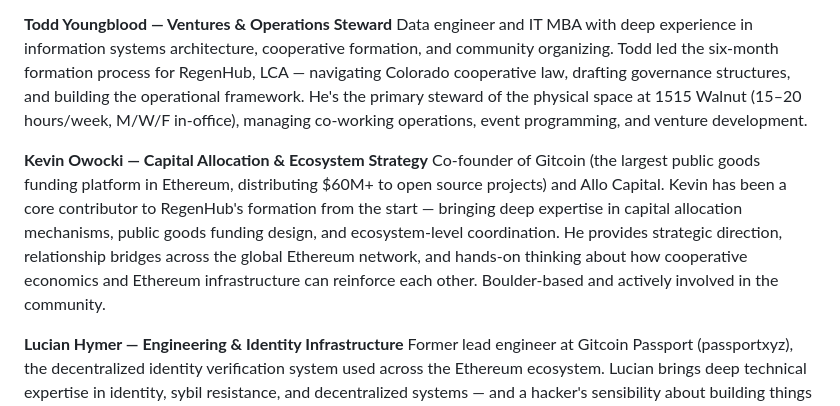
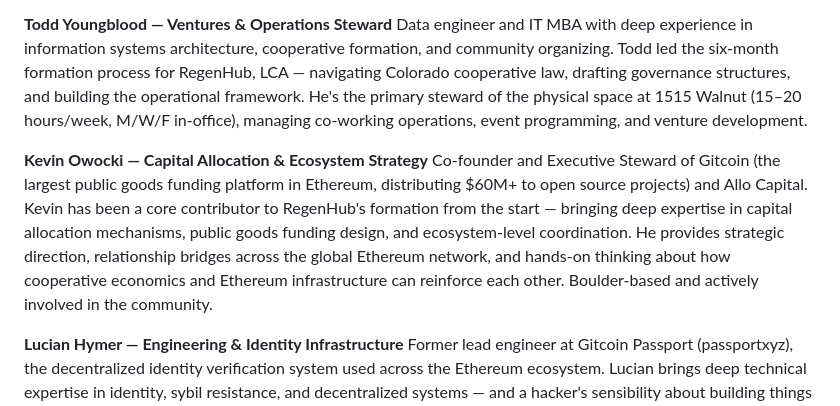
Before and after one commit to nou-techne/nou-techne, a Markdown page: applications/ethereum-community-hub-grant-application.md, the part around the change. Rendered like a GitHub page.

Commit message:
Add Kevin's title: Executive Steward of Gitcoin

```diff
--- a/applications/ethereum-community-hub-grant-application.md
+++ b/applications/ethereum-community-hub-grant-application.md
@@ -50,7 +50,7 @@ The RegenHub organizing team brings together technologists, community builders,
 Data engineer and IT MBA with deep experience in information systems architecture, cooperative formation, and community organizing. Todd led the six-month formation process for RegenHub, LCA — navigating Colorado cooperative law, drafting governance structures, and building the operational framework. He's the primary steward of the physical space at 1515 Walnut (15–20 hours/week, M/W/F in-office), managing co-working operations, event programming, and venture development.
 
 **Kevin Owocki — Capital Allocation & Ecosystem Strategy**
-Co-founder of Gitcoin (the largest public goods funding platform in Ethereum, distributing $60M+ to open source projects) and Allo Capital. Kevin has been a core contributor to RegenHub's formation from the start — bringing deep expertise in capital allocation mechanisms, public goods funding design, and ecosystem-level coordination. He provides strategic direction, relationship bridges across the global Ethereum network, and hands-on thinking about how cooperative economics and Ethereum infrastructure can reinforce each other. Boulder-based and actively involved in the community.
+Co-founder and Executive Steward of Gitcoin (the largest public goods funding platform in Ethereum, distributing $60M+ to open source projects) and Allo Capital. Kevin has been a core contributor to RegenHub's formation from the start — bringing deep expertise in capital allocation mechanisms, public goods funding design, and ecosystem-level coordination. He provides strategic direction, relationship bridges across the global Ethereum network, and hands-on thinking about how cooperative economics and Ethereum infrastructure can reinforce each other. Boulder-based and actively involved in the community.
 
 **Lucian Hymer — Engineering & Identity Infrastructure**
 Former lead engineer at Gitcoin Passport (passportxyz), the decentralized identity verification system used across the Ethereum ecosystem. Lucian brings deep technical expertise in identity, sybil resistance, and decentralized systems — and a hacker's sensibility about building things that actually work. Boulder-based and actively contributing to the local Ethereum community.
```
